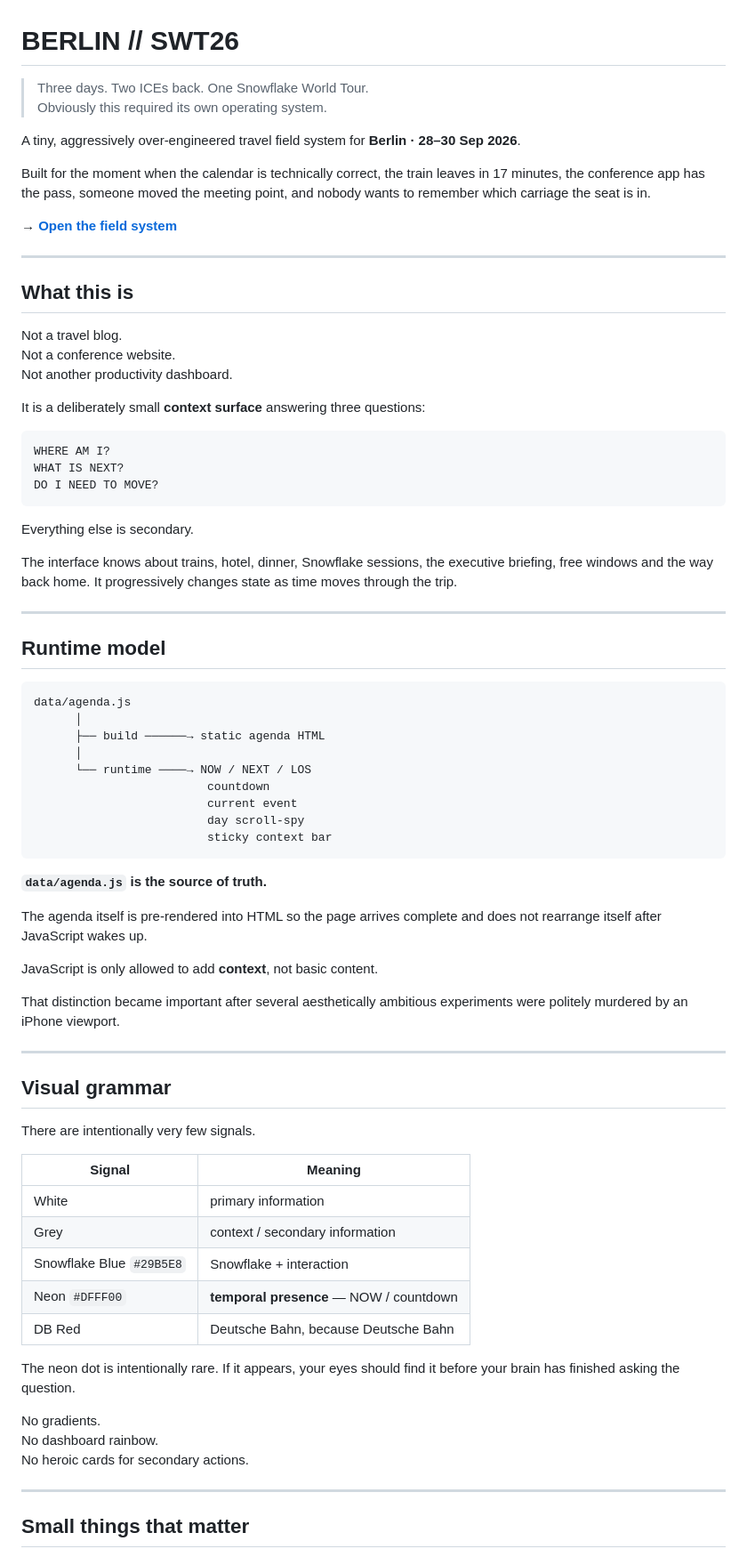
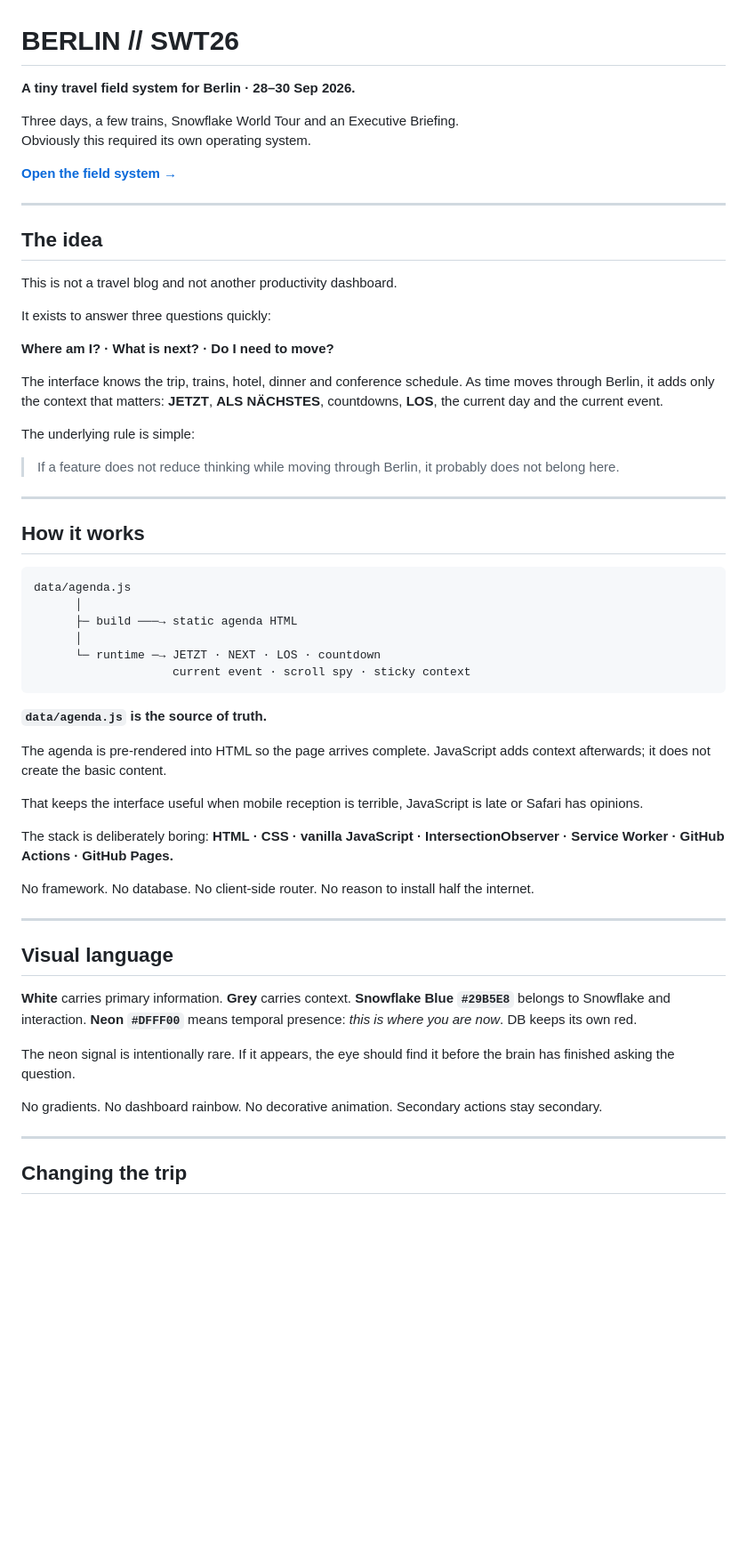
Before and after one commit to jdistlr/berlin-swt26, a Markdown page: README.md, the part around one of its changes. Shown at 89% size. GitHub-like rendering; blank space fills up the shorter version.

Commit message:
docs: refine README information design

````diff
--- a/README.md
+++ b/README.md
@@ -1,79 +1,62 @@
 # BERLIN // SWT26
 
-> Three days. Two ICEs back. One Snowflake World Tour.
-> Obviously this required its own operating system.
+**A tiny travel field system for Berlin · 28–30 Sep 2026.**
 
-A tiny, aggressively over-engineered travel field system for **Berlin · 28–30 Sep 2026**.
+Three days, a few trains, Snowflake World Tour and an Executive Briefing.
+Obviously this required its own operating system.
 
-Built for the moment when the calendar is technically correct, the train leaves in 17 minutes, the conference app has the pass, someone moved the meeting point, and nobody wants to remember which carriage the seat is in.
-
-**→ [Open the field system](https://jdistlr.github.io/berlin-swt26/)**
+[**Open the field system →**](https://jdistlr.github.io/berlin-swt26/)
 
 ---
 
-## What this is
+## The idea
 
-Not a travel blog.
-Not a conference website.
-Not another productivity dashboard.
+This is not a travel blog and not another productivity dashboard.
 
-It is a deliberately small **context surface** answering three questions:
+It exists to answer three questions quickly:
 
-```
-WHERE AM I?
-WHAT IS NEXT?
-DO I NEED TO MOVE?
-```
+**Where am I? · What is next? · Do I need to move?**
 
-Everything else is secondary.
+The interface knows the trip, trains, hotel, dinner and conference schedule. As time moves through Berlin, it adds only the context that matters: **JETZT**, **ALS NÄCHSTES**, countdowns, **LOS**, the current day and the current event.
 
-The interface knows about trains, hotel, dinner, Snowflake sessions, the executive briefing, free windows and the way back home. It progressively changes state as time moves through the trip.
+The underlying rule is simple:
+
+> If a feature does not reduce thinking while moving through Berlin, it probably does not belong here.
 
 ---
 
-## Runtime model
+## How it works
 
 ```text
 data/agenda.js
       │
-      ├── build ──────→ static agenda HTML
+      ├─ build ───→ static agenda HTML
       │
-      └── runtime ────→ NOW / NEXT / LOS
-                         countdown
-                         current event
-                         day scroll-spy
-                         sticky context bar
+      └─ runtime ─→ JETZT · NEXT · LOS · countdown
+                    current event · scroll spy · sticky context
 ```
 
 **`data/agenda.js` is the source of truth.**
 
-The agenda itself is pre-rendered into HTML so the page arrives complete and does not rearrange itself after JavaScript wakes up.
+The agenda is pre-rendered into HTML so the page arrives complete. JavaScript adds context afterwards; it does not create the basic content.
 
-JavaScript is only allowed to add **context**, not basic content.
+That keeps the interface useful when mobile reception is terrible, JavaScript is late or Safari has opinions.
 
-That distinction became important after several aesthetically ambitious experiments were politely murdered by an iPhone viewport.
+The stack is deliberately boring: **HTML · CSS · vanilla JavaScript · IntersectionObserver · Service Worker · GitHub Actions · GitHub Pages.**
+
+No framework. No database. No client-side router. No reason to install half the internet.
 
 ---
 
-## Visual grammar
+## Visual language
 
-There are intentionally very few signals.
+**White** carries primary information. **Grey** carries context. **Snowflake Blue `#29B5E8`** belongs to Snowflake and interaction. **Neon `#DFFF00`** means temporal presence: *this is where you are now*. DB keeps its own red.
 
-| Signal | Meaning |
-| --- | --- |
-| White | primary information |
-| Grey | context / secondary information |
-| Snowflake Blue `#29B5E8` | Snowflake + interaction |
-| Neon `#DFFF00` | **temporal presence** — NOW / countdown |
-| DB Red | Deutsche Bahn, because Deutsche Bahn |
+The neon signal is intentionally rare. If it appears, the eye should find it before the brain has finished asking the question.
 
-The neon dot is intentionally rare. If it appears, your eyes should find it before your brain has finished asking the question.
-
-No gradients.
-No dashboard rainbow.
-No heroic cards for secondary actions.
+No gradients. No dashboard rainbow. No decorative animation. Secondary actions stay secondary.
 
 ---
 
-## Small things that matter
+## Changing the trip
 
````
Also changed, not shown: other parts of README.md (+13 -99 lines).
